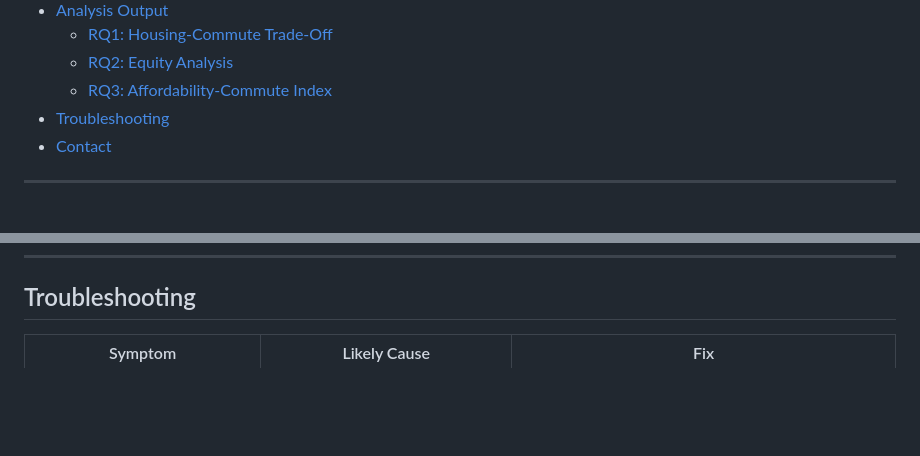
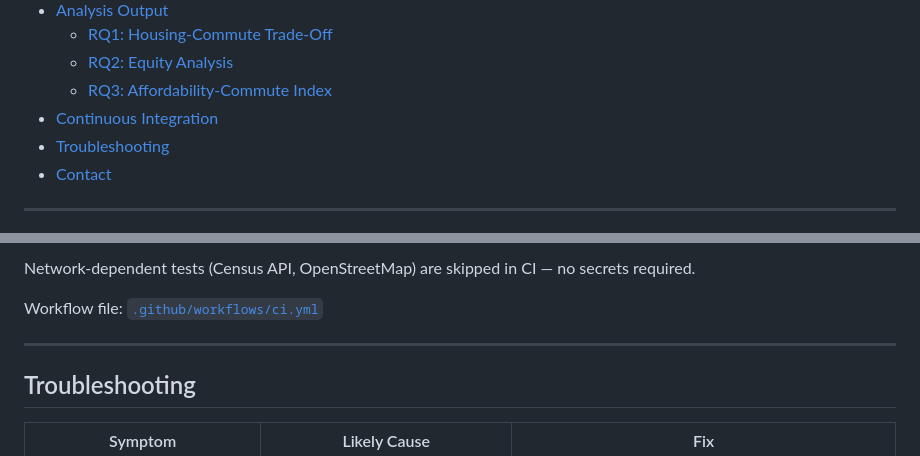
Before and after one commit to cdcoonce/housing-commute-analysis, a Markdown page: README.md, 2 parts joined by grey strips. GitHub-like rendering; blank space fills up the shorter version.

```diff
--- a/README.md
+++ b/README.md
@@ -30,6 +30,7 @@ A **data engineering and statistical analysis pipeline** that quantifies the rel
   - [RQ1: Housing-Commute Trade-Off](#rq1-housing-commute-trade-off)
   - [RQ2: Equity Analysis](#rq2-equity-analysis)
   - [RQ3: Affordability-Commute Index](#rq3-affordability-commute-index)
+- [Continuous Integration](#continuous-integration)
 - [Troubleshooting](#troubleshooting)
 - [Contact](#contact)
 
@@ -411,3 +429,9 @@ For each metro area, the analysis generates:
+Network-dependent tests (Census API, OpenStreetMap) are skipped in CI — no secrets required.
+
+Workflow file: [`.github/workflows/ci.yml`](.github/workflows/ci.yml)
+
+---
+
 ## Troubleshooting
 
 | Symptom | Likely Cause | Fix |
```
Also changed, not shown: other parts of README.md (+18 -1 lines).
